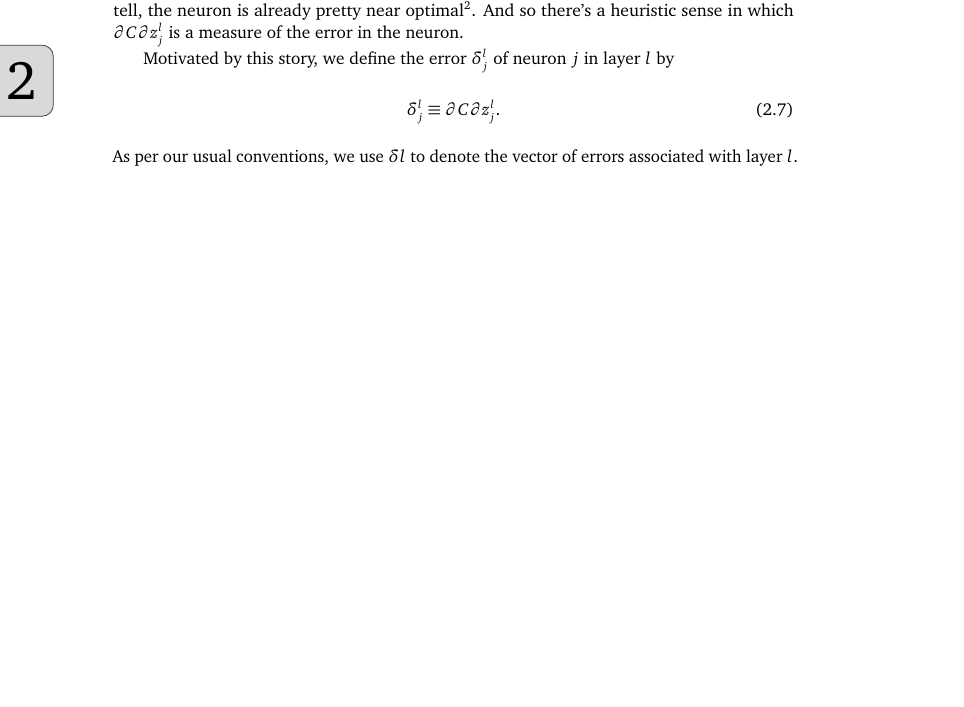
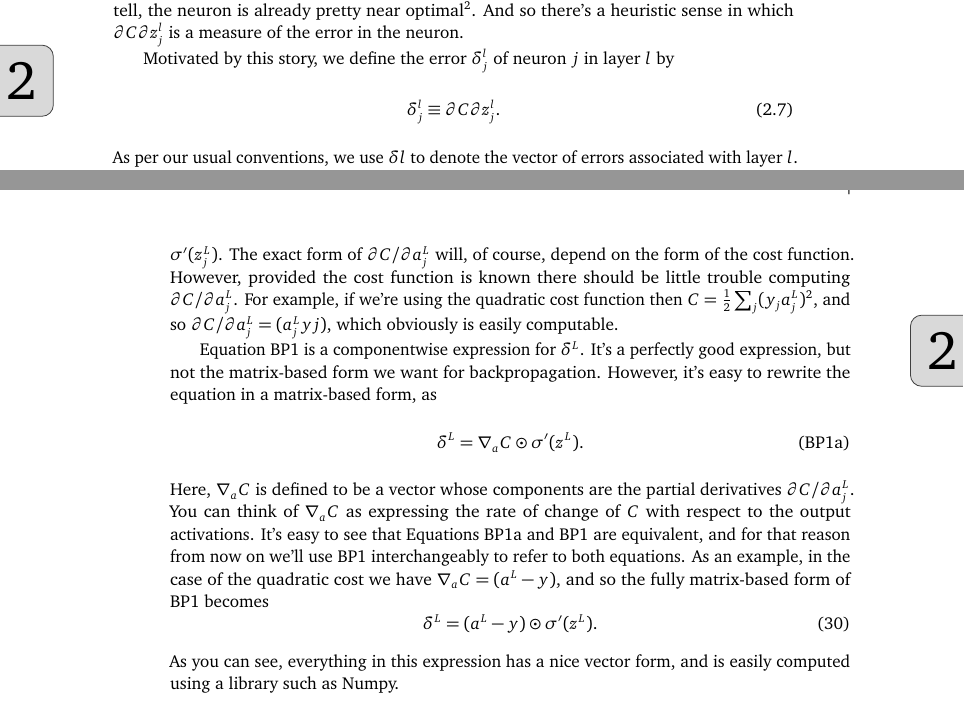
Before and after one commit to antonvladyka/neuralnetworksanddeeplearning.com.pdf, a LaTeX book (book.tex, which reads ch2_backprop.tex): part of page 48 of 48 before the commit and two parts of pages 48 and 49 of 49 after it, the two joined at a grey line, cut so that both start at the same text, the shorter picture padded with empty space. The pictures show the PDF file book.pdf that the author committed with the source.

Commit message:
Chapter 2 next

```diff
--- a/ch2_backprop.tex
+++ b/ch2_backprop.tex
@@ -106,18 +106,31 @@ You might wonder why the demon is changing the weighted input $z^l_j$. Surely it
 Plan of attack: Backpropagation is based around four fundamental equations. Together, those equations give us a way of computing both the error $\delta{}l$ and the gradient of the cost function. I state the four equations below. Be warned, though: you shouldn't expect to instantaneously assimilate the equations. Such an expectation will lead to disappointment. In fact, the backpropagation equations are so rich that understanding them well requires considerable time and patience as you gradually delve deeper into the equations. The good news is that such patience is repaid many times over. And so the discussion in this section is merely a beginning, helping you on the way to a thorough understanding of the equations.
 
 Here's a preview of the ways we'll delve more deeply into the equations later in the chapter: I'll give a short proof of the equations, which helps explain why they are true; we'll restate the equations in algorithmic form as pseudocode, and see how the pseudocode can be implemented as real, running Python code; and, in the final section of the chapter, we'll develop an intuitive picture of what the backpropagation equations mean, and how someone might discover them from scratch. Along the way we'll return repeatedly to the four fundamental equations, and as you deepen your understanding those equations will come to seem comfortable and, perhaps, even beautiful and natural.
-%
-%An equation for the error in the output layer, δL: The components of δL are given by
-%δLj=\partial{}C\partial{}aLj$\sigma$′(zLj).(BP1)
-%This is a very natural expression. The first term on the right, \partial{}C/\partial{}aLj, just measures how fast the cost is changing as a function of the jth output activation. If, for example, C doesn't depend much on a particular output neuron, j, then δLj will be small, which is what we'd expect. The second term on the right, $\sigma$′(zLj), measures how fast the activation function $\sigma$ is changing at zLj.
-%
-%Notice that everything in (BP1) is easily computed. In particular, we compute zLj while computing the behaviour of the network, and it's only a small additional overhead to compute $\sigma$′(zLj). The exact form of \partial{}C/\partial{}aLj will, of course, depend on the form of the cost function. However, provided the cost function is known there should be little trouble computing \partial{}C/\partial{}aLj. For example, if we're using the quadratic cost function then C=12∑j(yj−aLj)2, and so \partial{}C/\partial{}aLj=(aLj−yj), which obviously is easily computable.
-%
-%Equation (BP1) is a componentwise expression for δL. It's a perfectly good expression, but not the matrix-based form we want for backpropagation. However, it's easy to rewrite the equation in a matrix-based form, as
+
+An equation for the error in the output layer, $\delta^L$: The components of $\delta^L$ are given by
+\begin{equation}
+	\delta^L_j = \frac{\partial C}{\partial a^L_j} \sigma'(z^L_j).
+	\tag{BP1}
+	\label{eq:BP1}
+\end{equation}
+This is a very natural expression. The first term on the right, $\partial{}C/\partial{}a^L_j$, just measures how fast the cost is changing as a function of the $j$-th output activation. If, for example, $C$ doesn't depend much on a particular output neuron, $j$, then $\delta^L_j$ will be small, which is what we'd expect. The second term on the right, $\sigma'(z^L_j)$, measures how fast the activation function $\sigma$ is changing at $z^L_j$.
+
+Notice that everything in Eq.~\ref{eq:BP1} is easily computed. In particular, we compute $z^L_j$ while computing the behaviour of the network, and it's only a small additional overhead to compute $\sigma'(z^L_j)$. The exact form of $\partial{}C/\partial{}a^L_j$ will, of course, depend on the form of the cost function. However, provided the cost function is known there should be little trouble computing $\partial{}C/\partial{}a^L_j$. For example, if we're using the quadratic cost function then $C=\frac12\sum_j(y_j−a^L_j)^2$, and so $\partial{}C/\partial{}a^L_j=(a^L_j−yj)$, which obviously is easily computable.
+
+Equation \ref{eq:BP1} is a componentwise expression for $\delta^L$. It's a perfectly good expression, but not the matrix-based form we want for backpropagation. However, it's easy to rewrite the equation in a matrix-based form, as
 %δL=∇aC⊙$\sigma$′(zL).(BP1a)
-%Here, ∇aC is defined to be a vector whose components are the partial derivatives \partial{}C/\partial{}aLj. You can think of ∇aC as expressing the rate of change of C with respect to the output activations. It's easy to see that Equations (BP1a) and (BP1) are equivalent, and for that reason from now on we'll use (BP1) interchangeably to refer to both equations. As an example, in the case of the quadratic cost we have ∇aC=(aL−y), and so the fully matrix-based form of (BP1) becomes
-%δL=(aL−y)⊙$\sigma$′(zL).(30)
-%As you can see, everything in this expression has a nice vector form, and is easily computed using a library such as Numpy.
+\begin{equation}
+\delta^L = \nabla_a C \odot \sigma'(z^L).
+\tag{BP1a}
+\label{eq:BP1a}
+\end{equation}
+Here, $\nabla_a C$ is defined to be a vector whose components are the partial derivatives $\partial{}C/\partial{}a^L_j$. You can think of $\nabla_a C$ as expressing the rate of change of $C$ with respect to the output activations. It's easy to see that Equations \ref{eq:BP1a} and \ref{eq:BP1} are equivalent, and for that reason from now on we'll use \ref{eq:BP1} interchangeably to refer to both equations. As an example, in the case of the quadratic cost we have $\nabla_a C =(a^L-y)$, and so the fully matrix-based form of \ref{eq:BP1} becomes
+\begin{equation}
+\delta^L = (a^L-y) \odot \sigma'(z^L).
+\tag{30}
+\label{eq:30}
+\end{equation}
+As you can see, everything in this expression has a nice vector form, and is easily computed using a library such as Numpy.
 %
 %An equation for the error δl in terms of the error in the next layer, δl+1: In particular
 %δl=((wl+1)Tδl+1)⊙$\sigma$′(zl),(BP2)
```
Also changed, not shown: book.pdf, ch2_backprop.tex (16 more changed lines), 3 other files.
